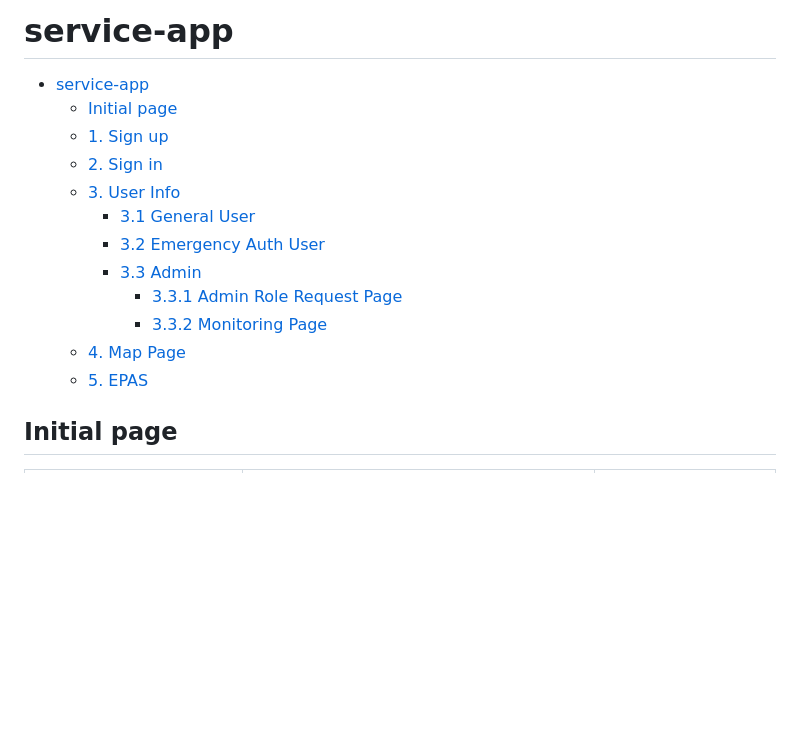
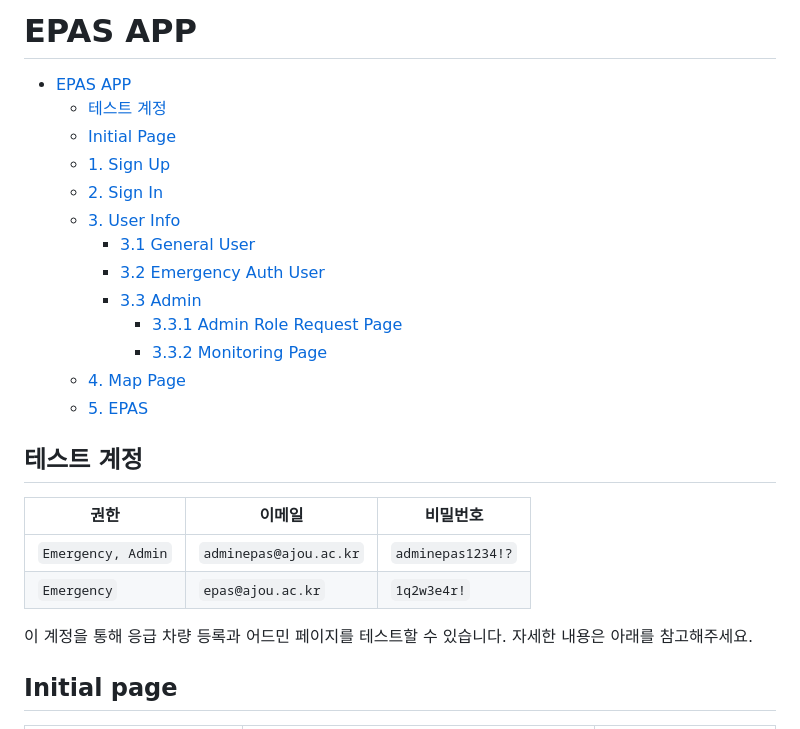
Before and after one commit to Ajou-Soft-19/service-app, a Markdown page: README_kr.md, the part around one of its changes. Rendered like a GitHub page; blank space fills up the shorter version.

```diff
--- a/README_kr.md
+++ b/README_kr.md
@@ -1,17 +1,27 @@
-# service-app
+# EPAS APP
 
-- [service-app](#service-app)
-  * [Initial page](#initial-page)
-  * [1. Sign up](#1-sign-up)
-  * [2. Sign in](#2-sign-in)
-  * [3. User Info](#3-user-info)
-    + [3.1 General User](#31-general-user)
-    + [3.2 Emergency Auth User](#32-emergency-auth-user)
-    + [3.3 Admin](#33-admin)
+- [EPAS APP](#epas-app)
+  - [테스트 계정](#테스트-계정)
+  - [Initial Page](#initial-page)
+  - [1. Sign Up](#1-sign-up)
+  - [2. Sign In](#2-sign-in)
+  - [3. User Info](#3-user-info)
+    - [3.1 General User](#31-general-user)
+    - [3.2 Emergency Auth User](#32-emergency-auth-user)
+    - [3.3 Admin](#33-admin)
       - [3.3.1 Admin Role Request Page](#331-admin-role-request-page)
       - [3.3.2 Monitoring Page](#332-monitoring-page)
-  * [4. Map Page](#4-map-page)
-  * [5. EPAS](#5-epas)
+  - [4. Map Page](#4-map-page)
+  - [5. EPAS](#5-epas)
+
+## 테스트 계정
+
+| 권한 | 이메일 | 비밀번호 |
+|------|-------|----------|
+| `Emergency, Admin` | `adminepas@ajou.ac.kr` | `adminepas1234!?` |
+| `Emergency` | `epas@ajou.ac.kr` | `1q2w3e4r!` |
+
+이 계정을 통해 응급 차량 등록과 어드민 페이지를 테스트할 수 있습니다. 자세한 내용은 아래를 참고해주세요.
 
 ## Initial page
 
```
Also changed, not shown: other parts of README_kr.md (+1 -1 lines), README.md (+21 -11 lines).
